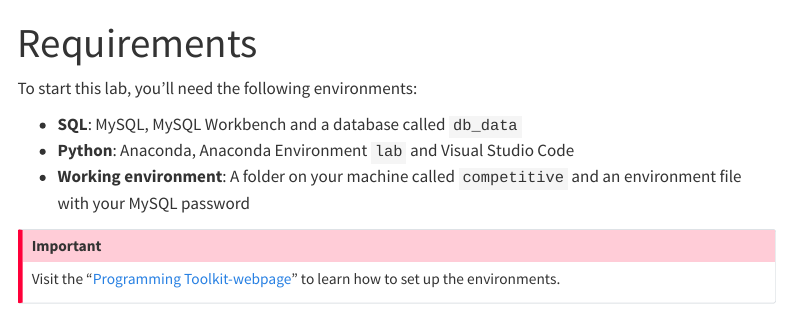
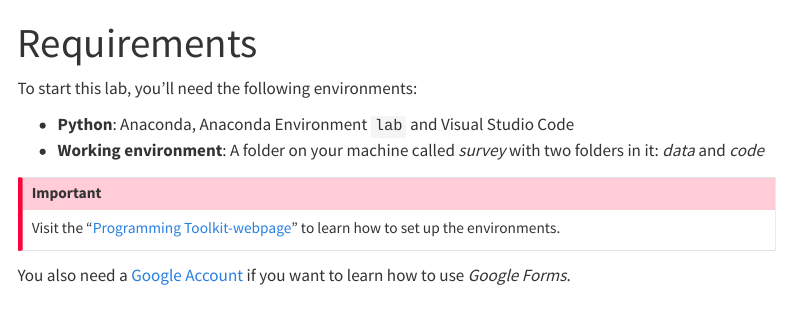
Before and after one commit to anelwa/lab-survey, a Quarto document (requirements.qmd): the page in a window 1100 px wide, from its top. Rendered offline with R 4.5, knitr and Pandoc in place of Quarto, with nearby package versions; menus at the side of the page are left out.

Commit message:
Update requirements.qmd

```diff
--- a/requirements.qmd
+++ b/requirements.qmd
@@ -4,11 +4,12 @@ title: "Requirements"
 
 To start this lab, you'll need the following environments:
 
-- **SQL**: MySQL, MySQL Workbench and a database called `db_data`
 - **Python**: Anaconda, Anaconda Environment `lab` and Visual Studio Code
-- **Working environment**: A folder on your machine called `competitive` and an environment file with your MySQL password
+- **Working environment**: A folder on your machine called *survey* with two folders in it: *data* and *code*
 
 
 :::{.callout-important}
 Visit the "[Programming Toolkit-webpage](https://kirenz.github.io/lab-toolkit/)" to learn how to set up the environments.
 :::
+
+You also need a [Google Account](https://www.google.com/intl/de/account/about/) if you want to learn how to use *Google Forms*.
```
